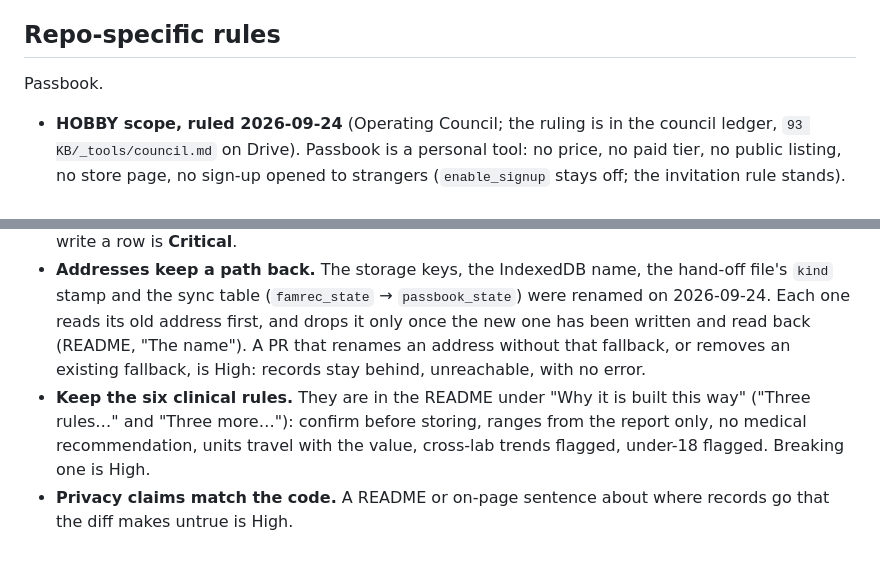
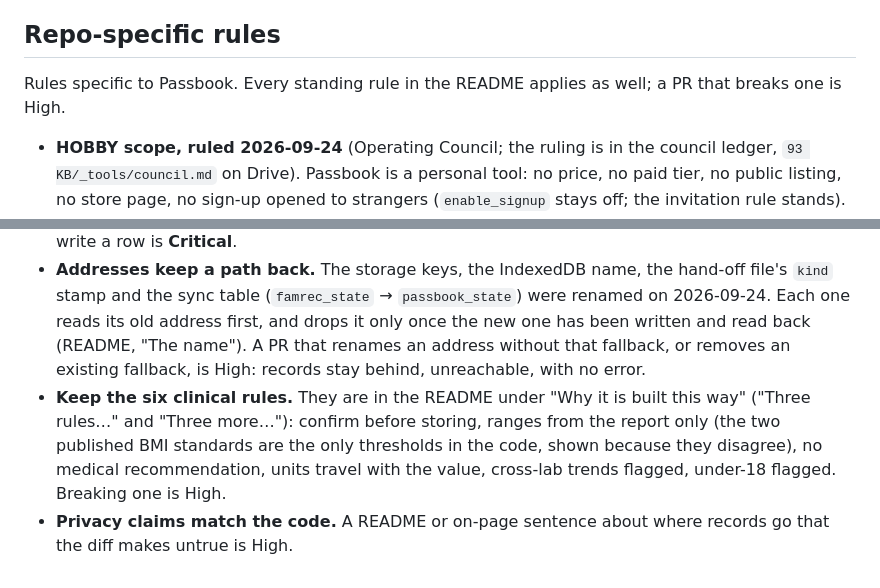
Before and after one commit to ttrng3/passbook, a Markdown page: REVIEW.md, 2 parts joined by grey strips. GitHub-like rendering.

Commit message:
REVIEW.md: round-6 fixes (every README ruling applies; no restated copy)
Co-Authored-By: Claude Opus 5.5 <noreply@anthropic.com>

```diff
--- a/REVIEW.md
+++ b/REVIEW.md
@@ -37,7 +37,7 @@ When unsure between two levels, pick the higher one and say why.
 - [ ] **Verify before you assert:** every number in a doc or page has a source named beside it or in its section.
 
 ## Repo-specific rules
-Passbook.
+Rules specific to Passbook. Every standing rule in the README applies as well; a PR that breaks one is High.
 
 - **HOBBY scope, ruled 2026-09-24** (Operating Council; the ruling is in the council ledger, `93 KB/_tools/council.md` on Drive). Passbook is a personal tool: no price, no paid tier, no public listing, no store page, no sign-up opened to strangers (`enable_signup` stays off; the invitation rule stands). Anything that adds a paying or unknown user is **Critical**: at that point it has become the venture that was killed on 2026-09-23 (`Claude outputs/Council/20260923_COUNCIL_Vitals-Web-Pivot_v1.md` on Drive), and the council must reconvene first.
 - **No personal data in the repo, fixtures included.** Test values, names, dates of birth, lab readings and screenshots in `verification/` or `work/` are made up, and look made up. A real reading, a real relative's name or a report photo is **Critical** (public repo). `.gitignore` keeps records out; a PR that weakens it is High.
@@ -45,5 +45,5 @@ Passbook.
 - **Edit `frag.html`, never `index.html`.** `index.html` is generated by `node build.js` from `frag.html`. A diff to `index.html` that isn't what the build would produce from this PR's `frag.html` and `build.js` (a hand edit, or a stale build) is High. A change to `frag.html` or `build.js` whose rebuild would change `index.html`, committed without that rebuilt `index.html`, is High too.
 - **Row-level security is the lock; the door is not.** A migration in `supabase/` that touches a policy or a grant must say which role it is aimed at. Revoking from `PUBLIC` does not revoke from `anon` here (`supabase/0024_my_orchestrator_refuses_anon.sql`). A grant or a policy that lets `anon` read or write a row is **Critical**.
 - **Addresses keep a path back.** The storage keys, the IndexedDB name, the hand-off file's `kind` stamp and the sync table (`famrec_state` → `passbook_state`) were renamed on 2026-09-24. Each one reads its old address first, and drops it only once the new one has been written and read back (README, "The name"). A PR that renames an address without that fallback, or removes an existing fallback, is High: records stay behind, unreachable, with no error.
-- **Keep the six clinical rules.** They are in the README under "Why it is built this way" ("Three rules…" and "Three more…"): confirm before storing, ranges from the report only, no medical recommendation, units travel with the value, cross-lab trends flagged, under-18 flagged. Breaking one is High.
+- **Keep the six clinical rules.** They are in the README under "Why it is built this way" ("Three rules…" and "Three more…"): confirm before storing, ranges from the report only (the two published BMI standards are the only thresholds in the code, shown because they disagree), no medical recommendation, units travel with the value, cross-lab trends flagged, under-18 flagged. Breaking one is High.
 - **Privacy claims match the code.** A README or on-page sentence about where records go that the diff makes untrue is High.
```
